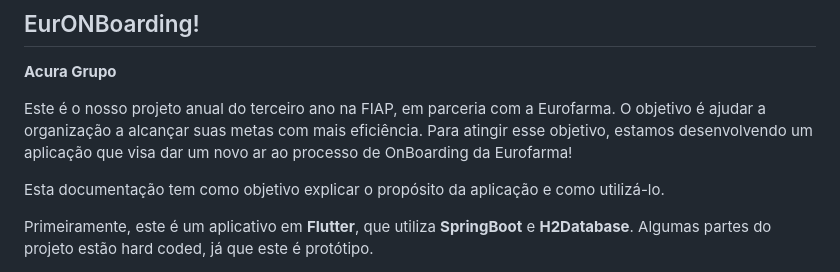
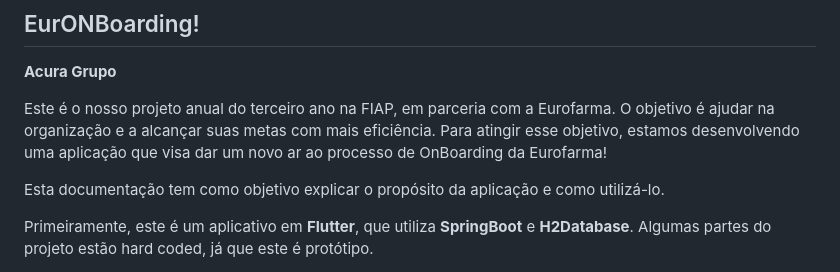
Before and after one commit to DerickPederzini/AcuraHub, a Markdown page: README.md, the part around the change. Rendered like a GitHub page.

```diff
--- a/README.md
+++ b/README.md
@@ -3,7 +3,7 @@
 ## EurONBoarding!
 **Acura Grupo**
 
-Este é o nosso projeto anual do terceiro ano na FIAP, em parceria com a Eurofarma. O objetivo é ajudar a organização a alcançar suas metas com mais eficiência. Para atingir esse objetivo, estamos desenvolvendo um aplicação que visa dar um novo ar ao processo de OnBoarding da Eurofarma!
+Este é o nosso projeto anual do terceiro ano na FIAP, em parceria com a Eurofarma. O objetivo é ajudar na organização e a alcançar suas metas com mais eficiência. Para atingir esse objetivo, estamos desenvolvendo uma aplicação que visa dar um novo ar ao processo de OnBoarding da Eurofarma!
 
 Esta documentação tem como objetivo explicar o propósito da aplicação e como utilizá-lo.
 
```
